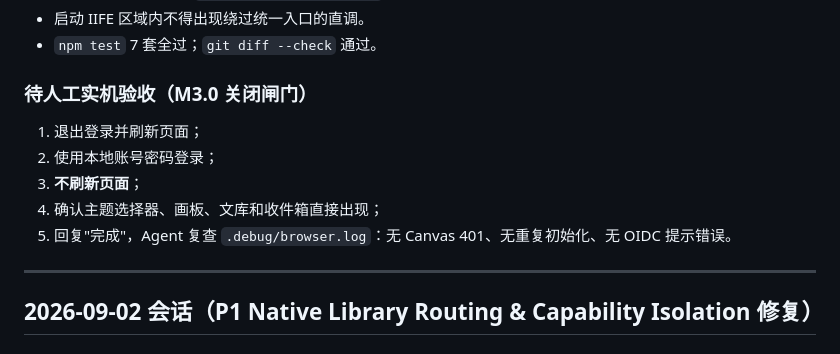
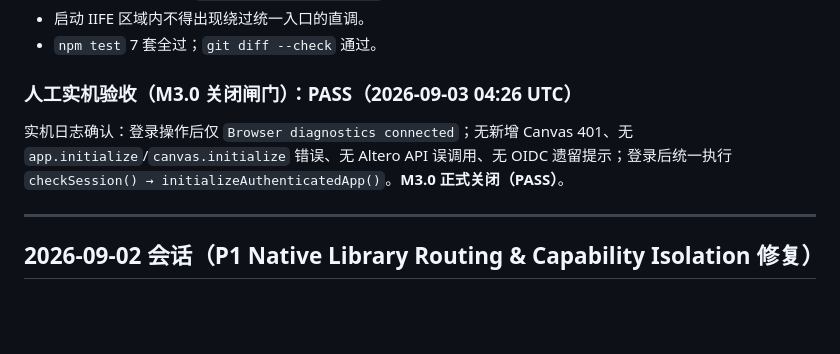
Before and after one commit to sadgen/AltCanvas, a Markdown page: docs/handoff.md, the part around the change. Drawn GitHub-style; blank space fills up the shorter version.

Commit message:
docs: record M3.0 human acceptance PASS and close the milestone

```diff
--- a/docs/handoff.md
+++ b/docs/handoff.md
@@ -931,12 +931,8 @@
 - 启动 IIFE 区域内不得出现绕过统一入口的直调。
 - `npm test` 7 套全过；`git diff --check` 通过。
 
-### 待人工实机验收（M3.0 关闭闸门）
-1. 退出登录并刷新页面；
-2. 使用本地账号密码登录；
-3. **不刷新页面**；
-4. 确认主题选择器、画板、文库和收件箱直接出现；
-5. 回复"完成"，Agent 复查 `.debug/browser.log`：无 Canvas 401、无重复初始化、无 OIDC 提示错误。
+### 人工实机验收（M3.0 关闭闸门）：**PASS（2026-09-03 04:26 UTC）**
+实机日志确认：登录操作后仅 `Browser diagnostics connected`；无新增 Canvas 401、无 `app.initialize`/`canvas.initialize` 错误、无 Altero API 误调用、无 OIDC 遗留提示；登录后统一执行 `checkSession() → initializeAuthenticatedApp()`。**M3.0 正式关闭（PASS）**。
 
 ---
 
```
